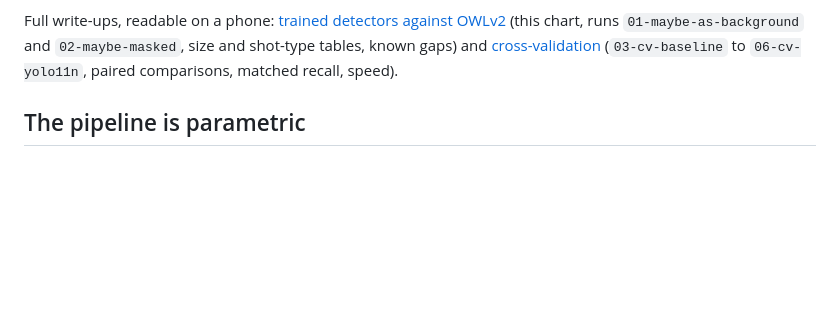
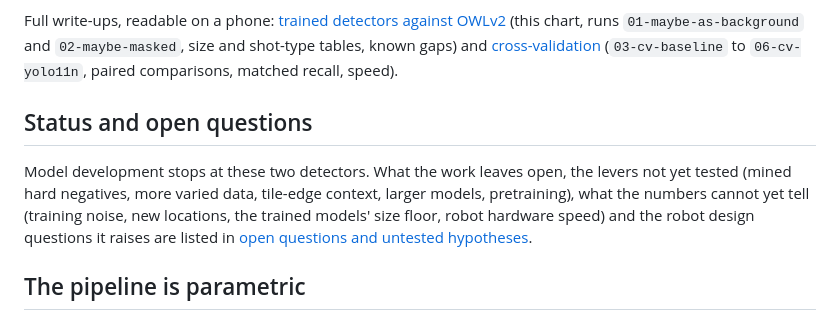
Before and after one commit to lorinc/litter-detection-pipeline, a Markdown page: README.md, the part around the change. Rendered like a GitHub page; blank space fills up the shorter version.

Commit message:
README: status and link to open questions

```diff
--- a/README.md
+++ b/README.md
@@ -57,6 +57,13 @@ Full write-ups, readable on a phone:
 (this chart, runs `01-maybe-as-background` and `02-maybe-masked`, size and shot-type tables, known gaps) and
 [cross-validation](https://lorinc.github.io/litter-detection-pipeline/docs/cross-validation.html)
 (`03-cv-baseline` to `06-cv-yolo11n`, paired comparisons, matched recall, speed).
+
+## Status and open questions
+
+Model development stops at these two detectors. What the work leaves open, the levers not yet tested (mined hard
+negatives, more varied data, tile-edge context, larger models, pretraining), what the numbers cannot yet tell
+(training noise, new locations, the trained models' size floor, robot hardware speed) and the robot design questions
+it raises are listed in [open questions and untested hypotheses](docs/open-questions.md).
 
 ## The pipeline is parametric
 
```
